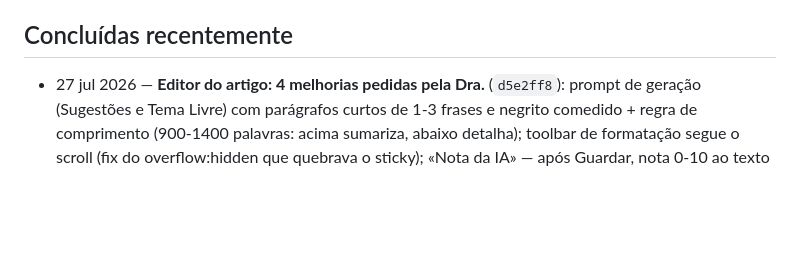
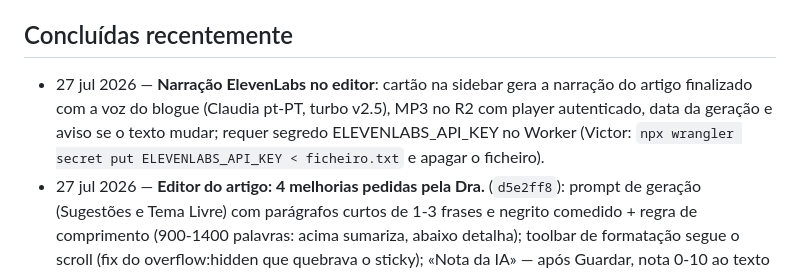
Before and after one commit to victor-level-hub/vyvian-avena-adv, a Markdown page: TODO.md, the part around the change. GitHub-like rendering; blank space fills up the shorter version.

Commit message:
TODO: narração ElevenLabs no editor
Co-Authored-By: Claude <noreply@anthropic.com>
Claude-Session: https://claude.ai/code/session_019M1CaGxbQ5r8oT97fzPmrK

```diff
--- a/TODO.md
+++ b/TODO.md
@@ -28,6 +28,7 @@
 
 ## Concluídas recentemente
 
+- 27 jul 2026 — **Narração ElevenLabs no editor**: cartão na sidebar gera a narração do artigo finalizado com a voz do blogue (Claudia pt-PT, turbo v2.5), MP3 no R2 com player autenticado, data da geração e aviso se o texto mudar; requer segredo ELEVENLABS_API_KEY no Worker (Victor: `npx wrangler secret put ELEVENLABS_API_KEY < ficheiro.txt` e apagar o ficheiro).
 - 27 jul 2026 — **Editor do artigo: 4 melhorias pedidas pela Dra.** (`d5e2ff8`): prompt de geração (Sugestões e Tema Livre) com parágrafos curtos de 1-3 frases e negrito comedido + regra de comprimento (900-1400 palavras: acima sumariza, abaixo detalha); toolbar de formatação segue o scroll (fix do overflow:hidden que quebrava o sticky); «Nota da IA» — após Guardar, nota 0-10 ao texto e à descrição SEO com motivo e melhorias (cartão com barras na sidebar, migração 0021); pré-visualização sempre no layout CLARO do blogue público (mesmo em dark).
 - 27 jul 2026 — **Banco de Palavras (SEO)** (`93f3da7`): tabela `keyword_bank` com termo/score/usos/visitas/engajamento IG e data de atualização; a IA alimenta o banco ao gerar artigos e consulta-o na pesquisa de temas (prioriza termos por cobrir) e na escrita (palavra-chave principal no título/descrição/1.º parágrafo/H2, público PT+BR); métricas recalculadas no cron diário; beacon /api/hit passa a enviar o pathname → `site_page_views` (visitas por página); guarda de foco no campo «Correções de imagem».
 - 27 jul 2026 — **Banco de Imagens v3** (`be2d716`): sem duplicados — «Usar imagem do banco» recusa imagens que já estão nas opções do artigo (origem na ronda atual ou cópia existente) e o modal esmaece-as com o selo «NO ARTIGO»; blockquote do editor legível no tema dark (`8368f11`).
```
